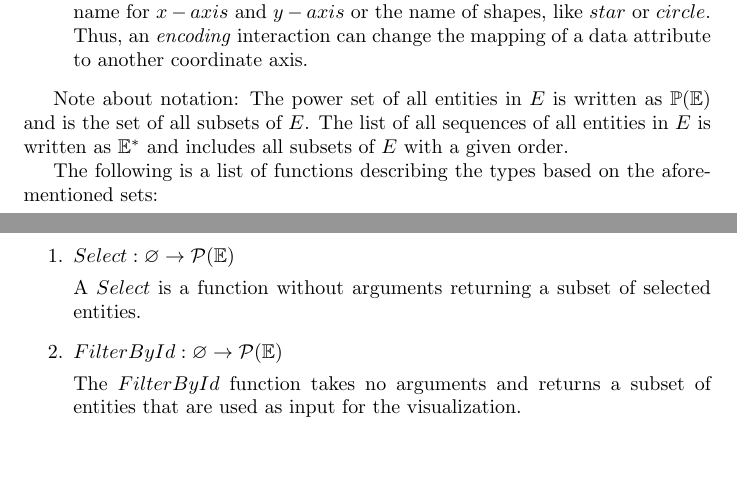
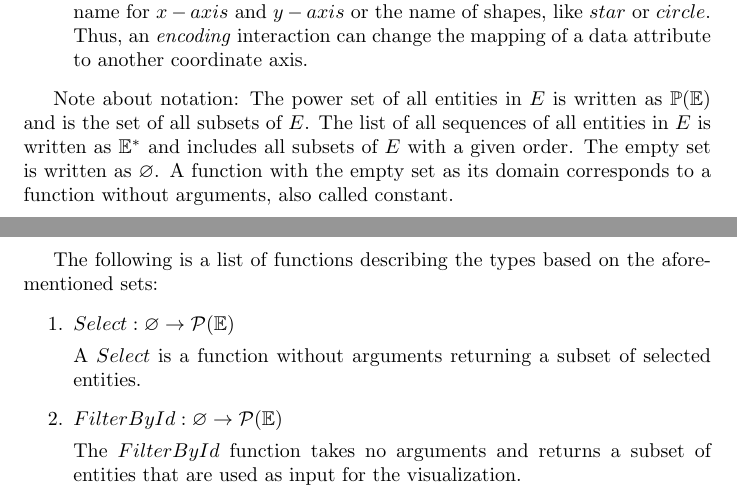
Before and after one commit to roschaefer/master-thesis, a LaTeX thesis (thesis.tex): two parts of pages 36 and 37 of 51, joined at a grey line, cut so that both start at the same text, the shorter picture padded with empty space. Compiled offline with pdfLaTeX.

Commit message:
explain empty set and argumentless functions

```diff
--- a/thesis.tex
+++ b/thesis.tex
@@ -1230,6 +1230,8 @@ To declare the functions explicitly, we define a couple of sets:
 Note about notation:
 The power set of all entities in $E$ is written as $ \mathbb{P(\mathbb{E})}$ and is the set of all subsets of $E$.
 The list of all sequences of all entities in $E$ is written as $ \mathbb{E^*} $ and includes all subsets of $E$ with a given order.
+The empty set is written as $\varnothing$.
+A function with the empty set as its domain corresponds to a function without arguments, also called constant.
 
 The following is a list of functions describing the types based on the aforementioned sets:
 \begin{enumerate}
```
